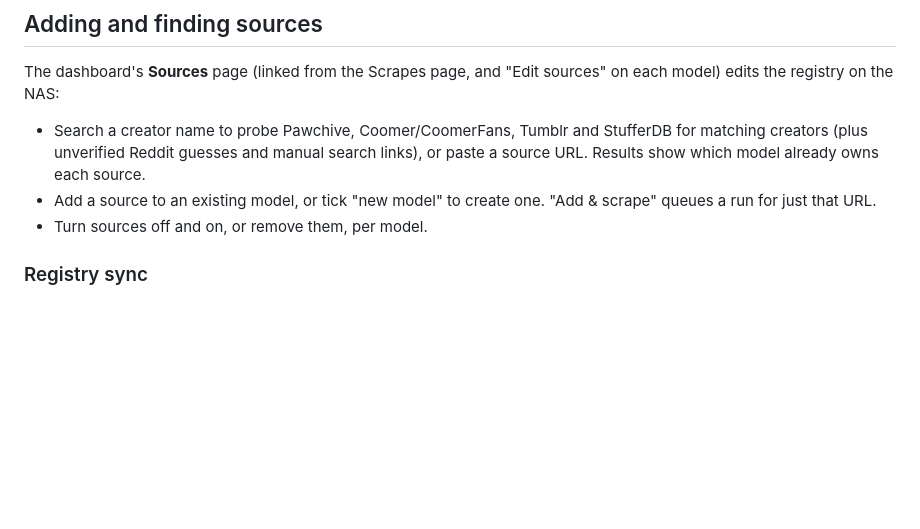
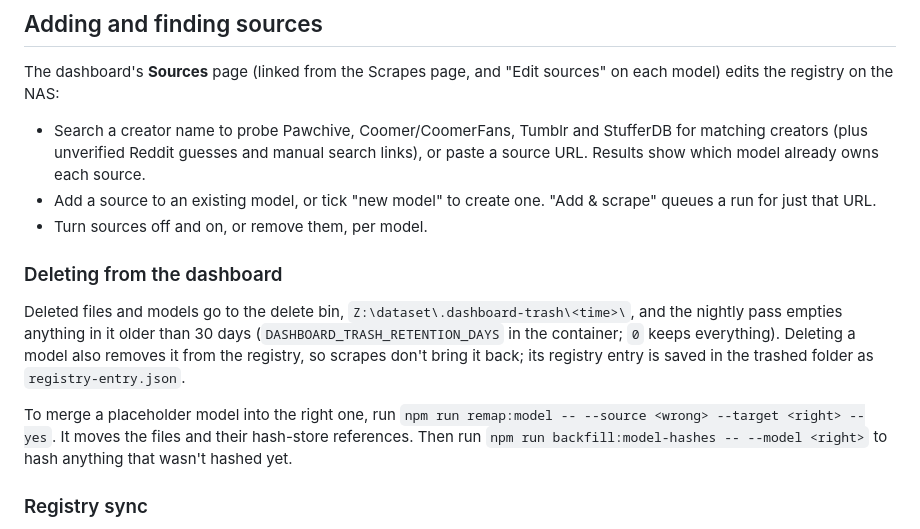
Before and after one commit to BellyNet/crispy-octo-lamp, a Markdown page: README.md, the part around the change. GitHub-like rendering; blank space fills up the shorter version.

Commit message:
Document the delete bin and model merges
Co-Authored-By: Claude Opus 5.5 <noreply@anthropic.com>

```diff
--- a/README.md
+++ b/README.md
@@ -28,6 +28,12 @@ The dashboard's **Sources** page (linked from the Scrapes page, and "Edit source
 - Search a creator name to probe Pawchive, Coomer/CoomerFans, Tumblr and StufferDB for matching creators (plus unverified Reddit guesses and manual search links), or paste a source URL. Results show which model already owns each source.
 - Add a source to an existing model, or tick "new model" to create one. "Add & scrape" queues a run for just that URL.
 - Turn sources off and on, or remove them, per model.
+
+### Deleting from the dashboard
+
+Deleted files and models go to the delete bin, `Z:\dataset\.dashboard-trash\<time>\`, and the nightly pass empties anything in it older than 30 days (`DASHBOARD_TRASH_RETENTION_DAYS` in the container; `0` keeps everything). Deleting a model also removes it from the registry, so scrapes don't bring it back; its registry entry is saved in the trashed folder as `registry-entry.json`.
+
+To merge a placeholder model into the right one, run `npm run remap:model -- --source <wrong> --target <right> --yes`. It moves the files and their hash-store references. Then run `npm run backfill:model-hashes -- --model <right>` to hash anything that wasn't hashed yet.
 
 ### Registry sync
 
```
